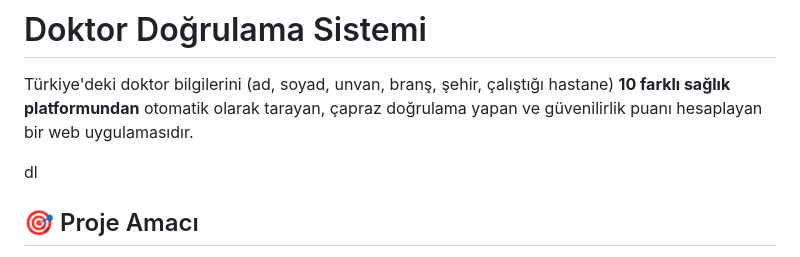
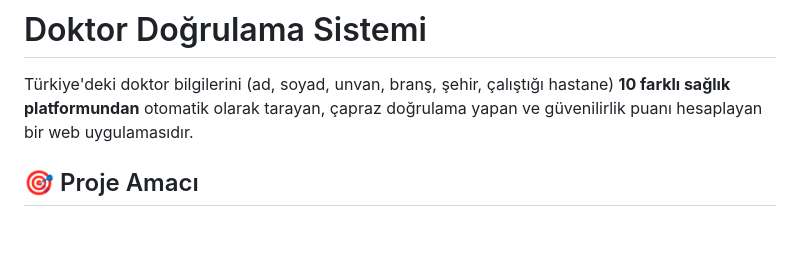
Before and after one commit to muhammet-algan/doktor-dogrulama-sistemi, a Markdown page: README.md, the part around the change. GitHub-like rendering; blank space fills up the shorter version.

Commit message:
README: 'dl' hatasi giderildi ve baslik aralarina bosluklar eklendi

```diff
--- a/README.md
+++ b/README.md
@@ -2,7 +2,7 @@
 
 Türkiye'deki doktor bilgilerini (ad, soyad, unvan, branş, şehir, çalıştığı hastane) **10 farklı sağlık platformundan** otomatik olarak tarayan, çapraz doğrulama yapan ve güvenilirlik puanı hesaplayan bir web uygulamasıdır.
 
-dl
+
 ## 🎯 Proje Amacı
 
 Kullanıcılar tarafından girilen sahte veya yetkisiz doktor profillerini tespit etmek amacıyla geliştirilmiş bir doğrulama sistemidir. Kullanıcılar bir doktorun bilgilerini sisteme girer; sistem bu bilgileri birden fazla kaynakta arayarak doğrular ve bir güvenilirlik skoru üretir.
```
